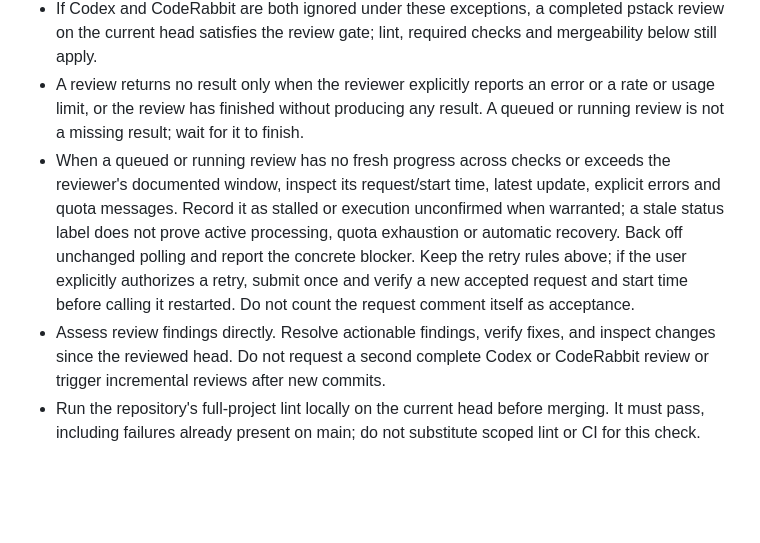
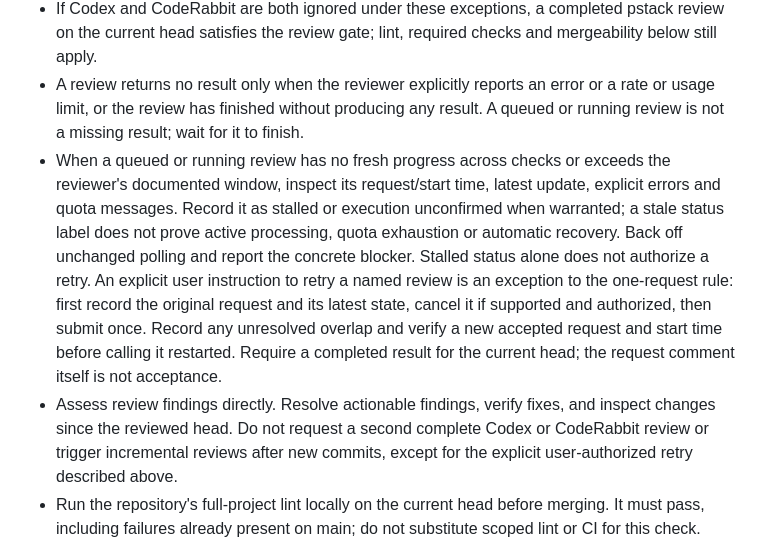
Before and after one commit to jurislm/jt-harness-plugin, a Markdown page: skills/using-jt-harness/SKILL.md, the part around the change. Drawn GitHub-style; blank space fills up the shorter version.

Commit message:
docs: clarify explicit authorization for stalled review retry

```diff
--- a/skills/using-jt-harness/SKILL.md
+++ b/skills/using-jt-harness/SKILL.md
@@ -69,7 +69,7 @@ When any limit is exceeded, split PRs by independently acceptable functionality
 - Codex, CodeRabbit, and the pstack review are independent of each other. Ignore only whichever of Codex or CodeRabbit reports a rate or usage limit or returns no result; the other still needs its complete review. The pstack review (`interrogate` plus `no-comments`) runs every time, regardless of Codex or CodeRabbit. Otherwise, skipped, incomplete, missing or quota-limited reviews never count as Pass. Require a complete result covering current HEAD. If subsequent fixes leave that coverage unavailable under the one-complete-review rule, record the unmet gate and stop delivery; do not silently count an older result or request another review.
 - If Codex and CodeRabbit are both ignored under these exceptions, a completed pstack review on the current head satisfies the review gate; lint, required checks and mergeability below still apply.
 - A review returns no result only when the reviewer explicitly reports an error or a rate or usage limit, or the review has finished without producing any result. A queued or running review is not a missing result; wait for it to finish.
-- When a queued or running review has no fresh progress across checks or exceeds the reviewer's documented window, inspect its request/start time, latest update, explicit errors and quota messages. Record it as stalled or execution unconfirmed when warranted; a stale status label does not prove active processing, quota exhaustion or automatic recovery. Back off unchanged polling and report the concrete blocker. Keep the retry rules above; if the user explicitly authorizes a retry, submit once and verify a new accepted request and start time before calling it restarted. Do not count the request comment itself as acceptance.
-- Assess review findings directly. Resolve actionable findings, verify fixes, and inspect changes since the reviewed head. Do not request a second complete Codex or CodeRabbit review or trigger incremental reviews after new commits.
+- When a queued or running review has no fresh progress across checks or exceeds the reviewer's documented window, inspect its request/start time, latest update, explicit errors and quota messages. Record it as stalled or execution unconfirmed when warranted; a stale status label does not prove active processing, quota exhaustion or automatic recovery. Back off unchanged polling and report the concrete blocker. Stalled status alone does not authorize a retry. An explicit user instruction to retry a named review is an exception to the one-request rule: first record the original request and its latest state, cancel it if supported and authorized, then submit once. Record any unresolved overlap and verify a new accepted request and start time before calling it restarted. Require a completed result for the current head; the request comment itself is not acceptance.
+- Assess review findings directly. Resolve actionable findings, verify fixes, and inspect changes since the reviewed head. Do not request a second complete Codex or CodeRabbit review or trigger incremental reviews after new commits, except for the explicit user-authorized retry described above.
 - Run the repository's full-project lint locally on the current head before merging. It must pass, including failures already present on main; do not substitute scoped lint or CI for this check.
 - Once the review requirements above are satisfied, actionable findings are resolved and fixes verified, full-project lint passes, required checks pass on the current head, and GitHub reports the PR mergeable, merge directly without waiting for additional human approval. A delivery PR must already be ready for review (see above); if automatic reviews still did not start, request them as described above. Follow the repository's merge method. Do not add plugin-specific review or merge gates beyond this size, coverage and pstack review policy. If GitHub blocks the merge, record the concrete reason without bypassing platform restrictions. Do not merge review-only or explicitly no-merge work.
```
